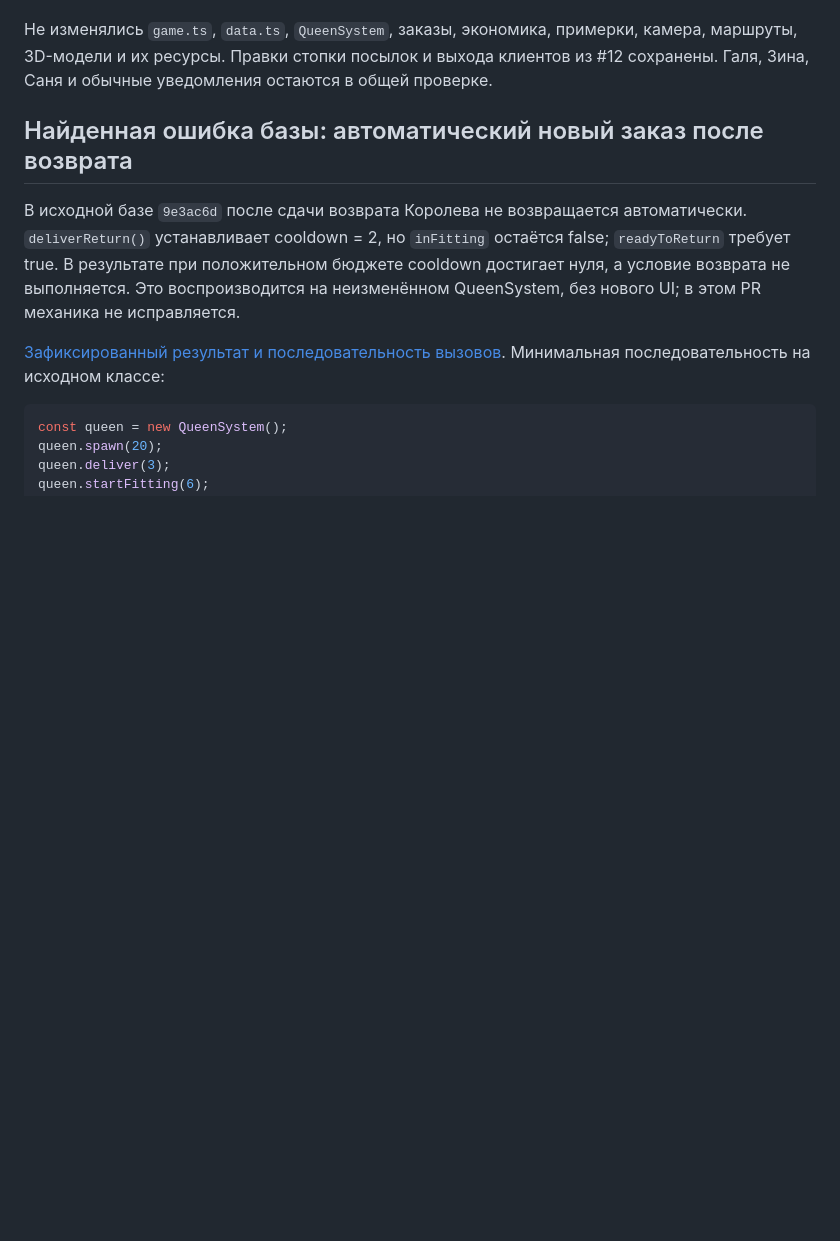
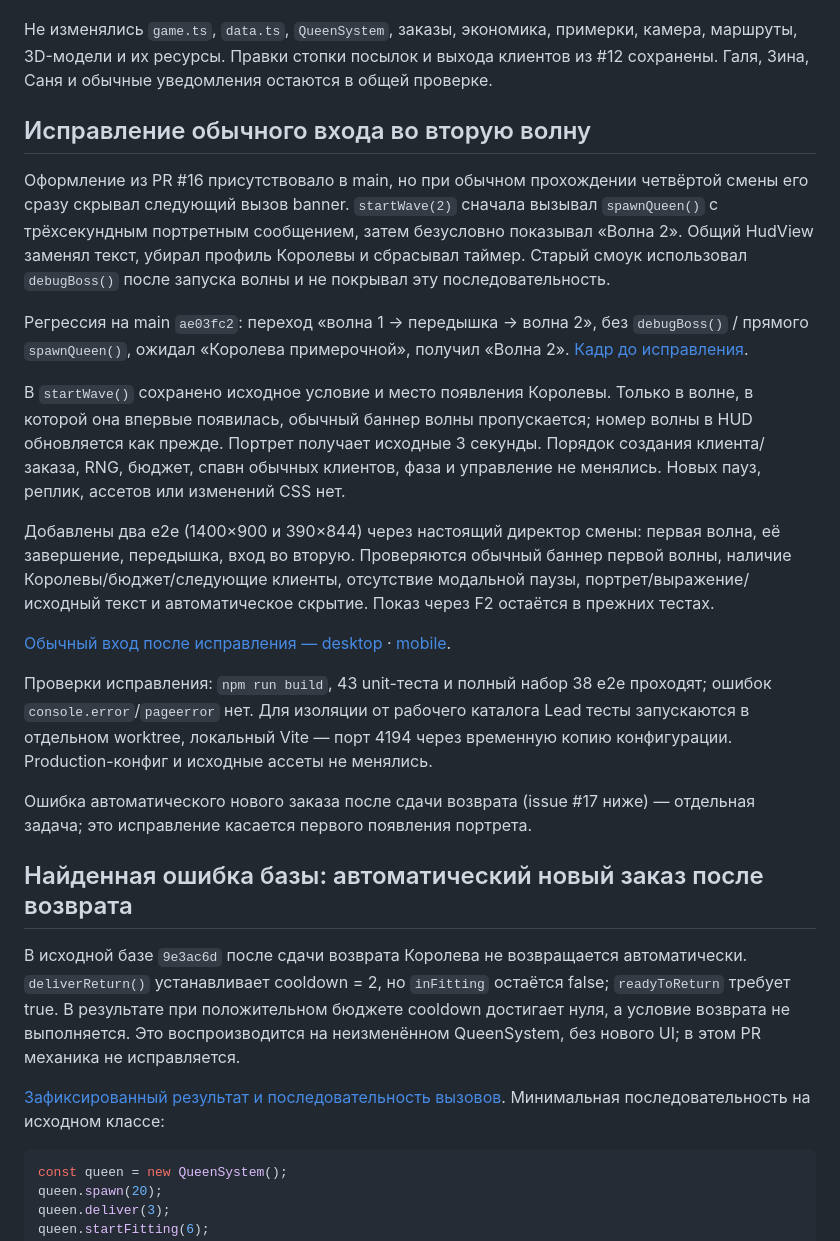
Before and after one commit to elomonkey/pvz, a Markdown page: docs/QUEEN_DIALOGUE_SCENE.md, the part around the change. Rendered like a GitHub page; blank space fills up the shorter version.

Commit message:
fix: preserve Queen portrait when the second wave begins

```diff
--- a/docs/QUEEN_DIALOGUE_SCENE.md
+++ b/docs/QUEEN_DIALOGUE_SCENE.md
@@ -26,6 +26,22 @@
 Новых SVG path нет: используется та же поверхность, обводка, подложка, скотч и штрихи, что у Сани/Гали. Для длинных заголовков Королевы ограничена ширина плашки и подобран размер шрифта; доступность вплоть до 320×568 и 568×320 проверяется автоматически.
 
 Не изменялись `game.ts`, `data.ts`, `QueenSystem`, заказы, экономика, примерки, камера, маршруты, 3D-модели и их ресурсы. Правки стопки посылок и выхода клиентов из #12 сохранены. Галя, Зина, Саня и обычные уведомления остаются в общей проверке.
+
+## Исправление обычного входа во вторую волну
+
+Оформление из PR #16 присутствовало в main, но при обычном прохождении четвёртой смены его сразу скрывал следующий вызов banner. `startWave(2)` сначала вызывал `spawnQueen()` с трёхсекундным портретным сообщением, затем безусловно показывал «Волна 2». Общий HudView заменял текст, убирал профиль Королевы и сбрасывал таймер. Старый смоук использовал `debugBoss()` после запуска волны и не покрывал эту последовательность.
+
+Регрессия на main `ae03fc2`: переход «волна 1 → передышка → волна 2», без `debugBoss()` / прямого `spawnQueen()`, ожидал «Королева примерочной», получил «Волна 2». [Кадр до исправления](screenshots/queen/natural-entry-before.png).
+
+В `startWave()` сохранено исходное условие и место появления Королевы. Только в волне, в которой она впервые появилась, обычный баннер волны пропускается; номер волны в HUD обновляется как прежде. Портрет получает исходные 3 секунды. Порядок создания клиента/заказа, RNG, бюджет, спавн обычных клиентов, фаза и управление не менялись. Новых пауз, реплик, ассетов или изменений CSS нет.
+
+Добавлены два e2e (1400×900 и 390×844) через настоящий директор смены: первая волна, её завершение, передышка, вход во вторую. Проверяются обычный баннер первой волны, наличие Королевы/бюджет/следующие клиенты, отсутствие модальной паузы, портрет/выражение/исходный текст и автоматическое скрытие. Показ через F2 остаётся в прежних тестах.
+
+[Обычный вход после исправления — desktop](screenshots/queen/natural-entry-desktop.png) · [mobile](screenshots/queen/natural-entry-mobile.png).
+
+Проверки исправления: `npm run build`, 43 unit-теста и полный набор 38 e2e проходят; ошибок `console.error`/`pageerror` нет. Для изоляции от рабочего каталога Lead тесты запускаются в отдельном worktree, локальный Vite — порт 4194 через временную копию конфигурации. Production-конфиг и исходные ассеты не менялись.
+
+Ошибка автоматического нового заказа после сдачи возврата (issue #17 ниже) — отдельная задача; это исправление касается первого появления портрета.
 
 ## Найденная ошибка базы: автоматический новый заказ после возврата
 
```
Also changed, not shown: docs/ROADMAP_ARCHITECTURE_GRAPHICS.md (+6 -0 lines), docs/screenshots/queen/natural-entry-before.png (added), docs/screenshots/queen/natural-entry-desktop.png (added), docs/screenshots/queen/natural-entry-mobile.png (added), 2 other files.
